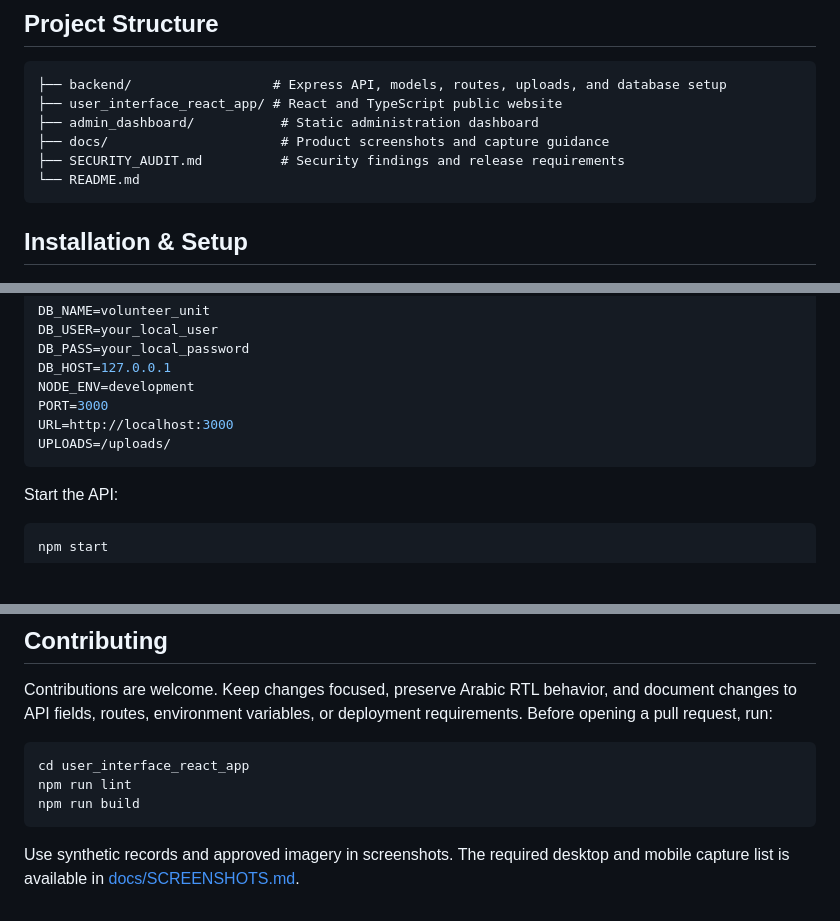
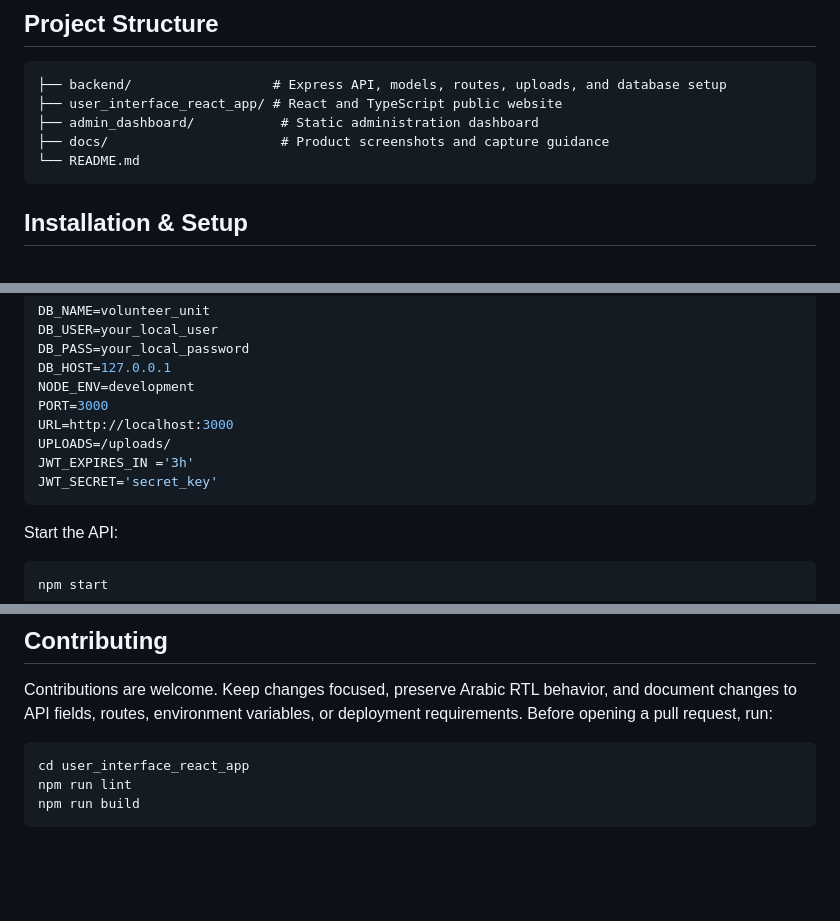
Before and after one commit to ShimaYahya/Volunteer-Unit-s-website, a Markdown page: README.md, 3 parts joined by grey strips. Drawn GitHub-style; blank space fills up the shorter version.

````diff
--- a/README.md
+++ b/README.md
@@ -60,7 +60,6 @@ The **Volunteer Unit Web Platform** is a bilingual-ready Arabic web experience f
 ├── user_interface_react_app/ # React and TypeScript public website
 ├── admin_dashboard/           # Static administration dashboard
 ├── docs/                      # Product screenshots and capture guidance
-├── SECURITY_AUDIT.md          # Security findings and release requirements
 └── README.md
 ```
 
@@ -87,6 +86,8 @@ NODE_ENV=development
 PORT=3000
 URL=http://localhost:3000
 UPLOADS=/uploads/
+JWT_EXPIRES_IN ='3h'
+JWT_SECRET='secret_key'
 ```
 
 Start the API:
@@ -159,5 +160,3 @@ cd user_interface_react_app
 npm run lint
 npm run build
 ```
-
-Use synthetic records and approved imagery in screenshots. The required desktop and mobile capture list is available in [docs/SCREENSHOTS.md](docs/SCREENSHOTS.md).
````
